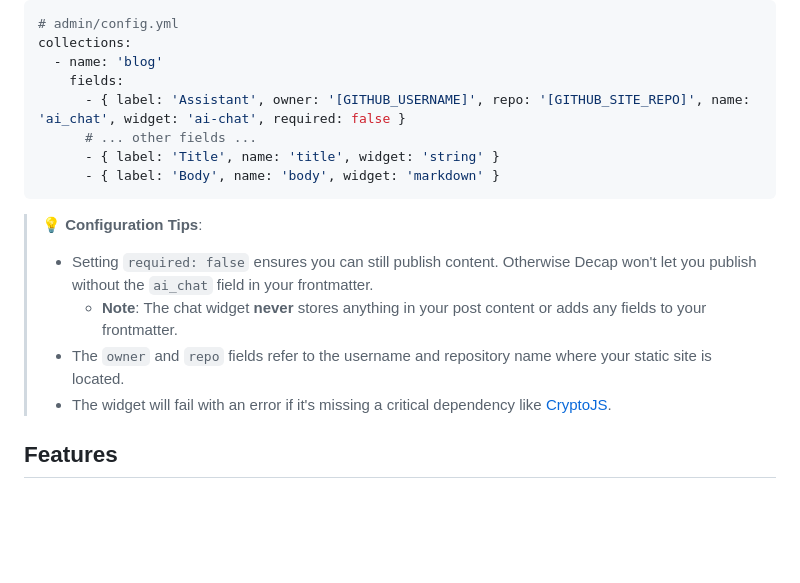
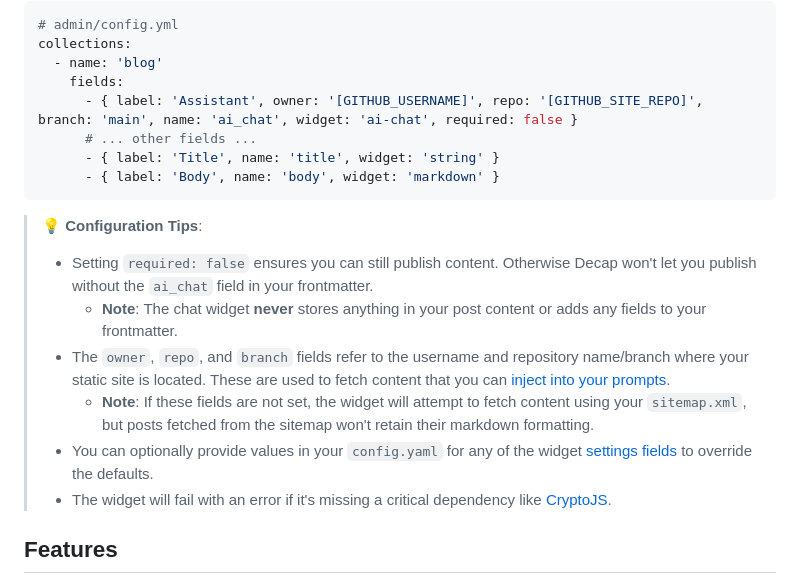
Before and after one commit to dinosoeren/decap-ai-chat-widget, a Markdown page: README.md, the part around the change. Drawn GitHub-style; blank space fills up the shorter version.

Commit message:
Update config tips

```diff
--- a/README.md
+++ b/README.md
@@ -35,7 +35,7 @@ git submodule add https://github.com/dinosoeren/decap-ai-chat-widget.git static/
 collections:
   - name: 'blog'
     fields:
-      - { label: 'Assistant', owner: '[GITHUB_USERNAME]', repo: '[GITHUB_SITE_REPO]', name: 'ai_chat', widget: 'ai-chat', required: false }
+      - { label: 'Assistant', owner: '[GITHUB_USERNAME]', repo: '[GITHUB_SITE_REPO]', branch: 'main', name: 'ai_chat', widget: 'ai-chat', required: false }
       # ... other fields ...
       - { label: 'Title', name: 'title', widget: 'string' }
       - { label: 'Body', name: 'body', widget: 'markdown' }
@@ -44,7 +44,9 @@ collections:
 > 💡 **Configuration Tips**:
 > - Setting `required: false` ensures you can still publish content. Otherwise Decap won't let you publish without the `ai_chat` field in your frontmatter.
 >   - **Note**: The chat widget **never** stores anything in your post content or adds any fields to your frontmatter.
-> - The `owner` and `repo` fields refer to the username and repository name where your static site is located.
+> - The `owner`, `repo`, and `branch` fields refer to the username and repository name/branch where your static site is located. These are used to fetch content that you can [inject into your prompts](#meta-prompting--content-examples).
+>   - **Note**: If these fields are not set, the widget will attempt to fetch content using your `sitemap.xml`, but posts fetched from the sitemap won't retain their markdown formatting.
+> - You can optionally provide values in your `config.yaml` for any of the widget [settings fields](lib/constants.js) to override the defaults.
 > - The widget will fail with an error if it's missing a critical dependency like [CryptoJS](https://code.google.com/archive/p/crypto-js/).
 
 ## Features
```
